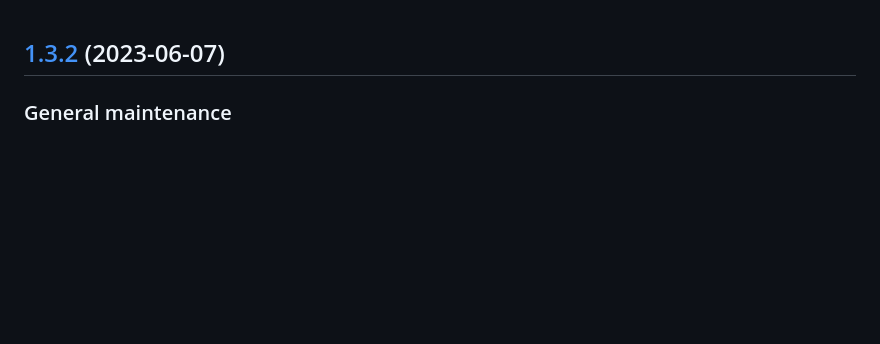
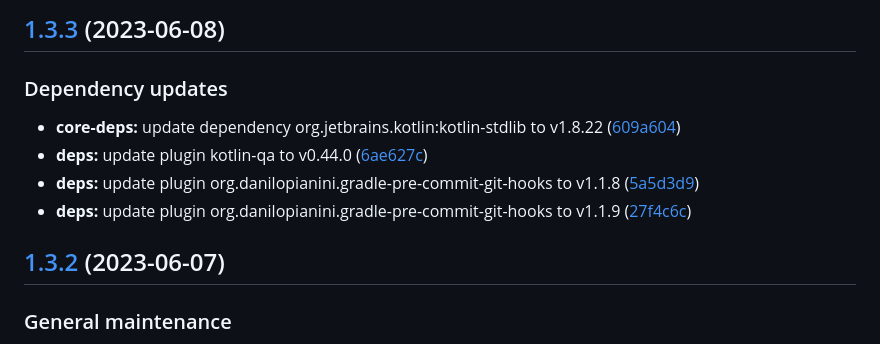
Before and after one commit to SmartOperatingBlock/surgery-booking-integration-microservice, a Markdown page: CHANGELOG.md, the part around the change. Drawn GitHub-style; blank space fills up the shorter version.

Commit message:
chore(release)!: [skip ci] 1.3.3 released

```diff
--- a/CHANGELOG.md
+++ b/CHANGELOG.md
@@ -1,3 +1,13 @@
+## [1.3.3](https://github.com/SmartOperatingBlock/surgery-booking-integration-microservice/compare/1.3.2...1.3.3) (2023-06-08)
+
+
+### Dependency updates
+
+* **core-deps:** update dependency org.jetbrains.kotlin:kotlin-stdlib to v1.8.22 ([609a604](https://github.com/SmartOperatingBlock/surgery-booking-integration-microservice/commit/609a604905bc3e3f62cb20552b2355f66ce901d6))
+* **deps:** update plugin kotlin-qa to v0.44.0 ([6ae627c](https://github.com/SmartOperatingBlock/surgery-booking-integration-microservice/commit/6ae627c0d14f5302f23c52115e727cf30859f9b5))
+* **deps:** update plugin org.danilopianini.gradle-pre-commit-git-hooks to v1.1.8 ([5a5d3d9](https://github.com/SmartOperatingBlock/surgery-booking-integration-microservice/commit/5a5d3d9e8fbf0d6f2a35482ba6165de10a4a470a))
+* **deps:** update plugin org.danilopianini.gradle-pre-commit-git-hooks to v1.1.9 ([27f4c6c](https://github.com/SmartOperatingBlock/surgery-booking-integration-microservice/commit/27f4c6c3e67f42a66da67e45f6f1c392377cc88e))
+
 ## [1.3.2](https://github.com/SmartOperatingBlock/surgery-booking-integration-microservice/compare/1.3.1...1.3.2) (2023-06-07)
 
 
```
